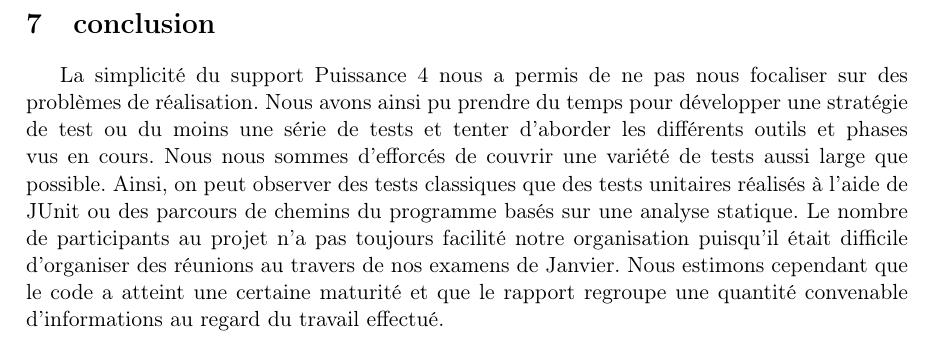
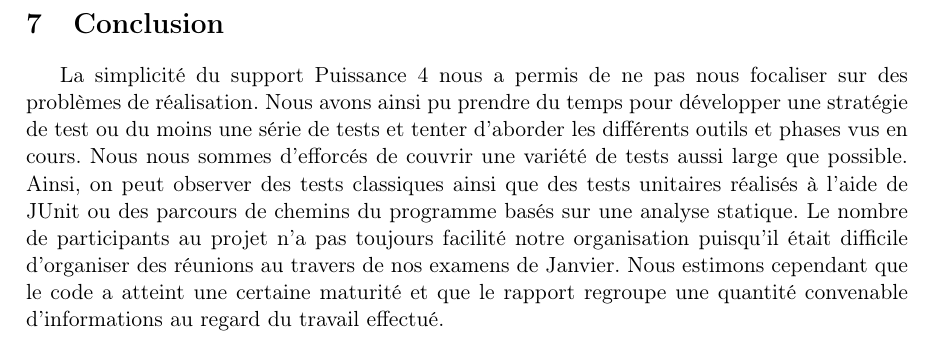
Before and after one commit to xsellier/puissance4test, a LaTeX document (Rapport/rapport.tex, which reads Rapport/conclusion.tex): part of page 50 of 50, cut at the place of the change. Compiled offline with pdfLaTeX; the source files are stored in an older character set and shown here as Unicode.

Commit message:
faute a la conclusion

```diff
--- a/Rapport/conclusion.tex
+++ b/Rapport/conclusion.tex
@@ -1,5 +1,5 @@
 % -*- mode: latex; coding: latin-1-unix -*- %
-\section{conclusion}
+\section{Conclusion}
 
 
-La simplicité du support Puissance 4 nous a permis de ne pas nous focaliser sur des problèmes de réalisation. Nous avons ainsi pu prendre du temps pour développer une stratégie de test ou du moins une série de tests et tenter d'aborder les différents outils et phases vus en cours. Nous nous sommes d'efforcés de couvrir une variété de tests aussi large que possible. Ainsi, on peut observer des tests classiques que des tests unitaires réalisés à l'aide de JUnit ou des parcours de chemins du programme basés sur une analyse statique. Le nombre de participants au projet n'a pas toujours facilité notre organisation puisqu'il était difficile d'organiser des réunions au travers de nos examens de Janvier. Nous estimons cependant que le code a atteint une certaine maturité et que le rapport regroupe une quantité convenable d'informations au regard du travail effectué.
+La simplicité du support Puissance 4 nous a permis de ne pas nous focaliser sur des problèmes de réalisation. Nous avons ainsi pu prendre du temps pour développer une stratégie de test ou du moins une série de tests et tenter d'aborder les différents outils et phases vus en cours. Nous nous sommes d'efforcés de couvrir une variété de tests aussi large que possible. Ainsi, on peut observer des tests classiques ainsi que des tests unitaires réalisés à l'aide de JUnit ou des parcours de chemins du programme basés sur une analyse statique. Le nombre de participants au projet n'a pas toujours facilité notre organisation puisqu'il était difficile d'organiser des réunions au travers de nos examens de Janvier. Nous estimons cependant que le code a atteint une certaine maturité et que le rapport regroupe une quantité convenable d'informations au regard du travail effectué.
```
Also changed, not shown: Rapport/rapport.pdf.
